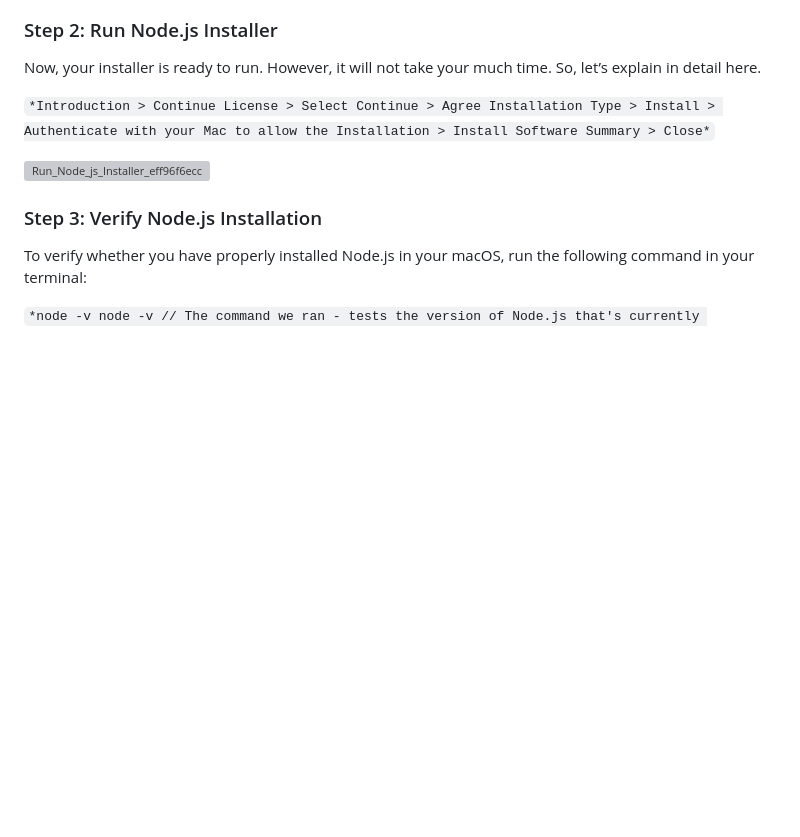
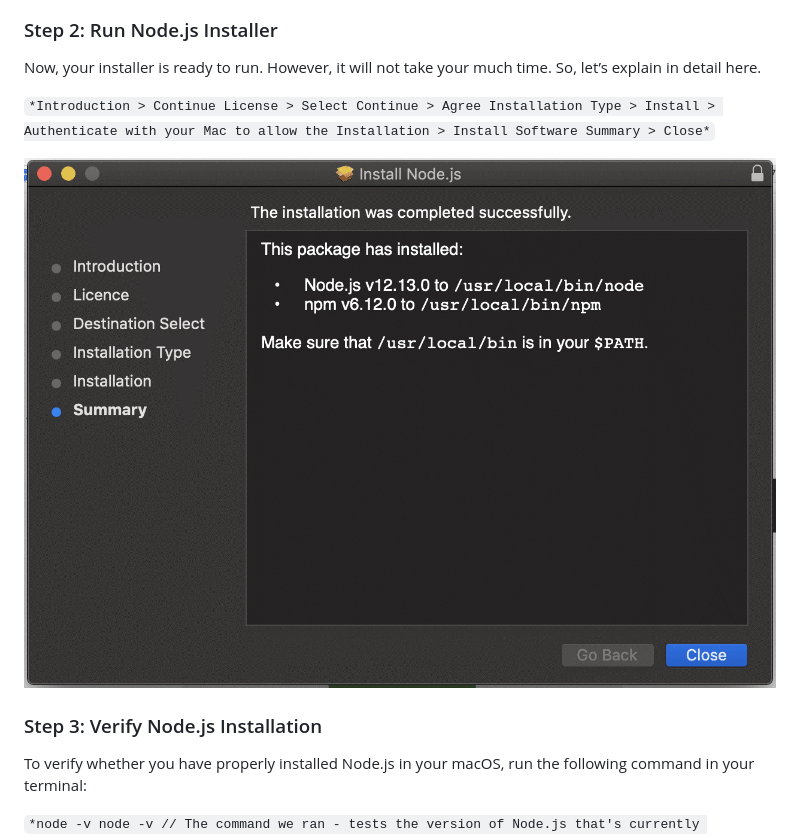
Before and after one commit to YoungoLee/COM6504-Web, a Markdown page: Readme.md, the part around the change. GitHub-like rendering; blank space fills up the shorter version; grey boxes are pictures that could not be loaded.

```diff
--- a/Readme.md
+++ b/Readme.md
@@ -14,7 +14,7 @@ Now, your installer is ready to run. However, it will not take your much time. S
 
 `*Introduction > Continue License > Select Continue > Agree Installation Type > Install > Authenticate with your Mac to allow the Installation > Install Software Summary > Close*`
 
-![Run_Node_js_Installer_eff96f6ecc](/Users/yui/Desktop/readme文档/Run_Node_js_Installer_eff96f6ecc.png)
+![Run_Node_js_Installer_eff96f6ecc](https://github.com/YoungoLee/COM6504-Web/blob/main/Run_Node_js_Installer_eff96f6ecc.png)
 
 ### Step 3: Verify Node.js Installation
 
```
